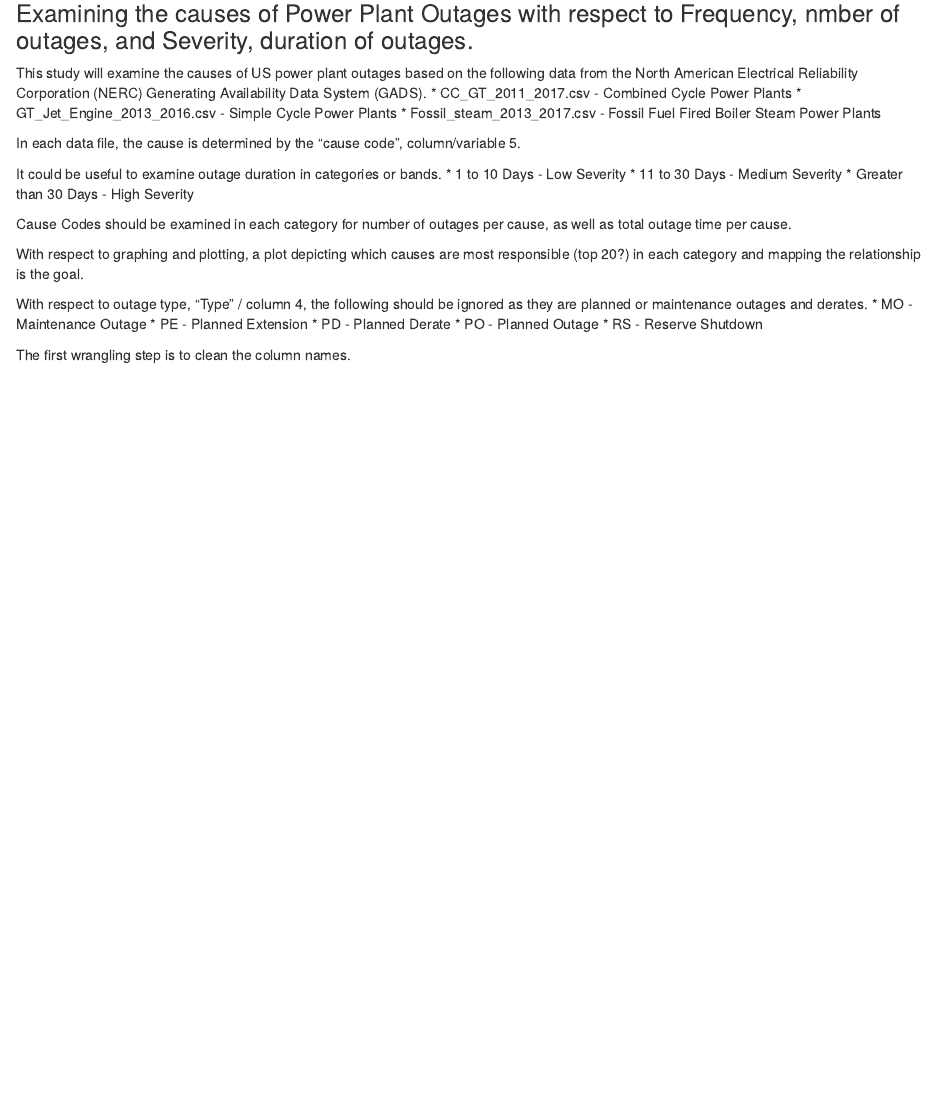
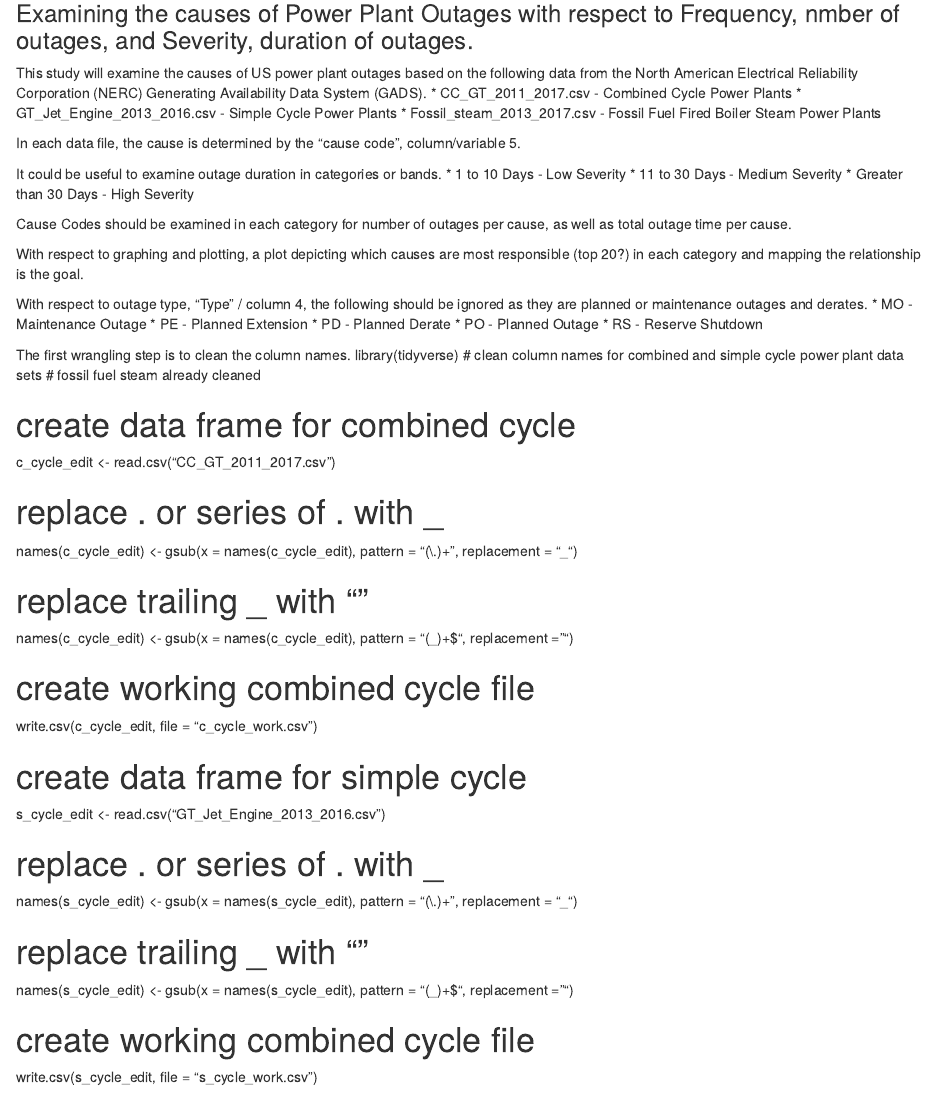
Before and after one commit to smp201804/PP_Capstone, an R Markdown document (PP_Capstone.Rmd): the page in a window 1100 px wide, from 1050 px down. Rendered offline with R 4.5, knitr and Pandoc, with nearby package versions.

Commit message:
new script for creating data frame

```diff
--- a/PP_Capstone.Rmd
+++ b/PP_Capstone.Rmd
@@ -53,3 +53,38 @@ With respect to outage type, "Type" / column 4, the following should be ignored
 * RS - Reserve Shutdown
 
 The first wrangling step is to clean the column names.
+library(tidyverse)
+# clean column names for combined and simple cycle power plant data sets
+# fossil fuel steam already cleaned
+
+#   create data frame for combined cycle
+c_cycle_edit <- read.csv("CC_GT_2011_2017.csv")
+
+#   replace . or series of . with _
+names(c_cycle_edit) <- gsub(x = names(c_cycle_edit),
+                            pattern = "(\\.)+",
+                            replacement = "_")
+
+#   replace trailing _ with ""
+names(c_cycle_edit) <- gsub(x = names(c_cycle_edit),
+                            pattern = "(_)+$",
+                            replacement = "")
+
+#   create working combined cycle file
+write.csv(c_cycle_edit, file = "c_cycle_work.csv")
+
+#   create data frame for simple cycle
+s_cycle_edit <- read.csv("GT_Jet_Engine_2013_2016.csv")
+
+#   replace . or series of . with _
+names(s_cycle_edit) <- gsub(x = names(s_cycle_edit),
+                            pattern = "(\\.)+",
+                            replacement = "_")
+
+#   replace trailing _ with ""
+names(s_cycle_edit) <- gsub(x = names(s_cycle_edit),
+                            pattern = "(_)+$",
+                            replacement = "")
+
+#   create working combined cycle file
+write.csv(s_cycle_edit, file = "s_cycle_work.csv")
```
Also changed, not shown: start-end-diff-DateTime_script.R (added, +20 -0 lines), 1 other file.
